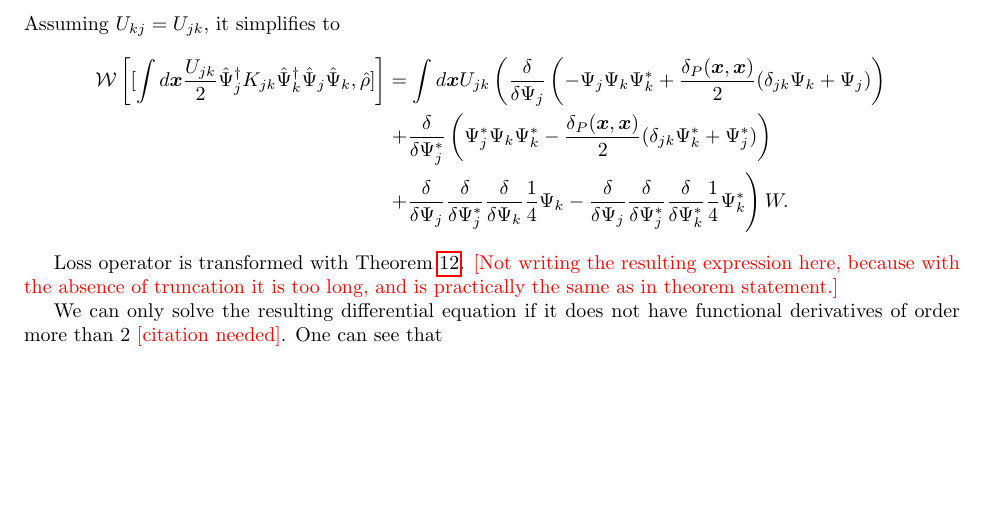
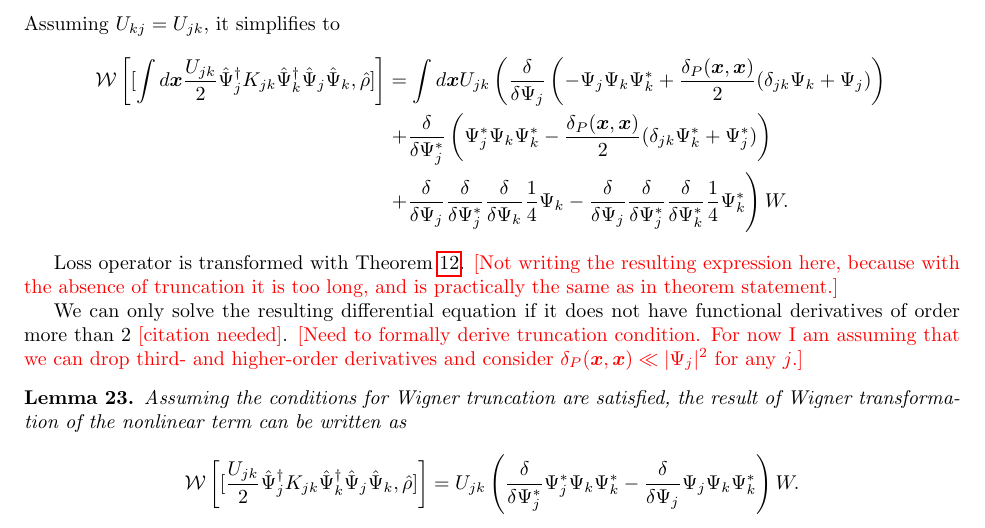
Before and after one commit to fjarri/thesis, a LaTeX document (notes.tex, which reads chapters/wigner-bec/truncation.tex): part of page 36 of 55, cut so that both start at the same text, the shorter picture padded with empty space. Compiled offline with pdfLaTeX.

Commit message:
chapters/wigner-bec/truncation: added truncation for nonlinear term

```diff
--- a/chapters/wigner-bec/truncation.tex
+++ b/chapters/wigner-bec/truncation.tex
@@ -103,4 +103,23 @@ Loss operator is transformed with \thmref{formalism:transformations:w-losses}.
 and is practically the same as in theorem statement.}
 
 We can only solve the resulting differential equation if it does not have functional derivatives of order more than 2 \todo{citation needed}.
-One can see that
+\todo{Need to formally derive truncation condition.
+For now I am assuming that we can drop third- and higher-order derivatives and consider $\delta_P(\xvec, \xvec) \ll | \Psi_j |^2$ for any $j$.}
+
+\begin{lemma}
+Assuming the conditions for Wigner truncation are satisfied,
+the result of Wigner transformation of the nonlinear term can be written as
+\[
+	\mathcal{W} \left[
+		[
+			\frac{U_{jk}}{2}
+				\Psiop_j^\dagger K_{jk} \Psiop_k^\dagger \Psiop_j \Psiop_k,
+			\hat{\rho}
+		]
+	\right]
+	= U_{jk} \left(
+		\frac{\delta}{\delta \Psi_j^*} \Psi_j^* \Psi_k \Psi_k^*
+		- \frac{\delta}{\delta \Psi_j} \Psi_j \Psi_k \Psi_k^*
+	\right) W.
+\]
+\end{lemma}
```
